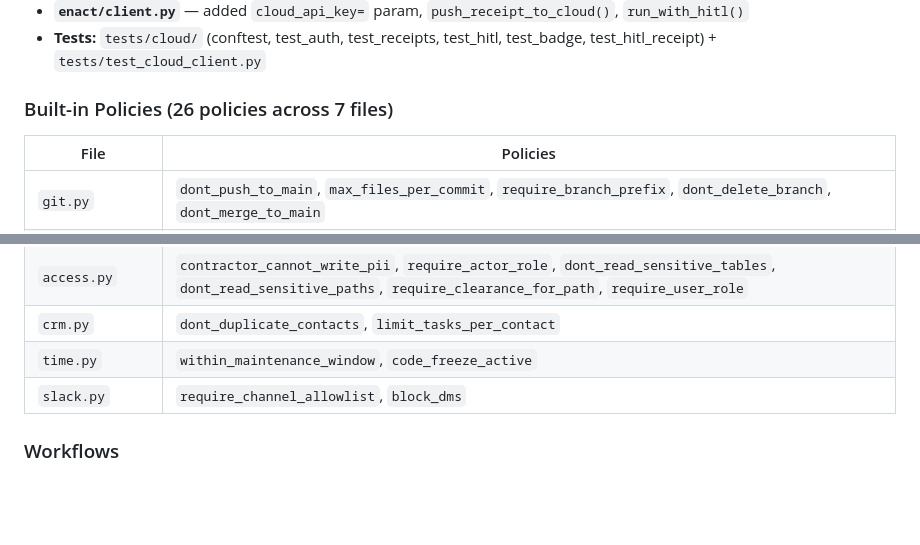
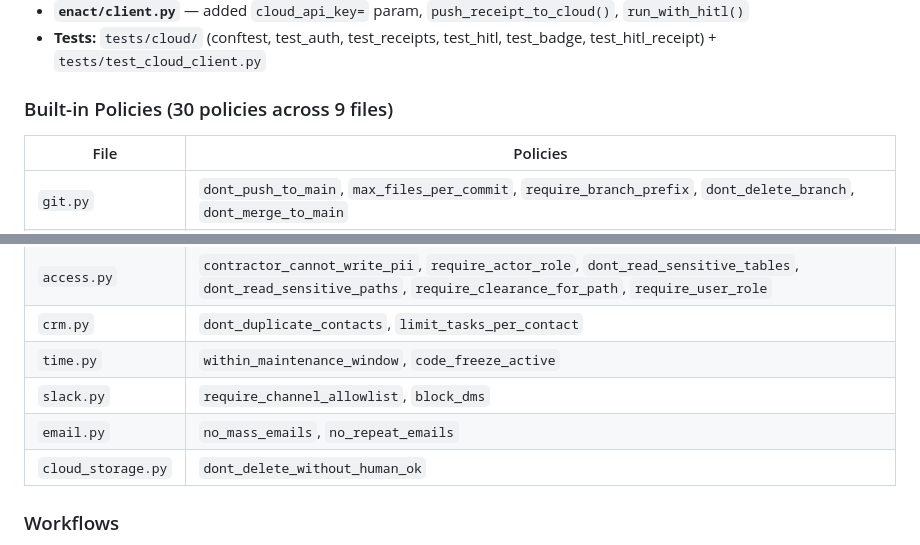
Before and after one commit to russellmiller3/enact, a Markdown page: SPEC.md, 2 parts joined by grey strips. Drawn GitHub-style; blank space fills up the shorter version.

```diff
--- a/SPEC.md
+++ b/SPEC.md
@@ -86,7 +86,7 @@ result, receipt = enact.run(
 - **`enact/client.py`** — added `cloud_api_key=` param, `push_receipt_to_cloud()`, `run_with_hitl()`
 - **Tests:** `tests/cloud/` (conftest, test_auth, test_receipts, test_hitl, test_badge, test_hitl_receipt) + `tests/test_cloud_client.py`
 
-### Built-in Policies (26 policies across 7 files)
+### Built-in Policies (30 policies across 9 files)
 | File | Policies |
 |------|----------|
 | `git.py` | `dont_push_to_main`, `max_files_per_commit`, `require_branch_prefix`, `dont_delete_branch`, `dont_merge_to_main` |
@@ -96,6 +96,8 @@ result, receipt = enact.run(
 | `crm.py` | `dont_duplicate_contacts`, `limit_tasks_per_contact` |
 | `time.py` | `within_maintenance_window`, `code_freeze_active` |
 | `slack.py` | `require_channel_allowlist`, `block_dms` |
+| `email.py` | `no_mass_emails`, `no_repeat_emails` |
+| `cloud_storage.py` | `dont_delete_without_human_ok` |
 
 ### Workflows
 - **`agent_pr_workflow`** — create branch → open PR (never to main)
```
Also changed, not shown: README.md (+5 -1 lines).
